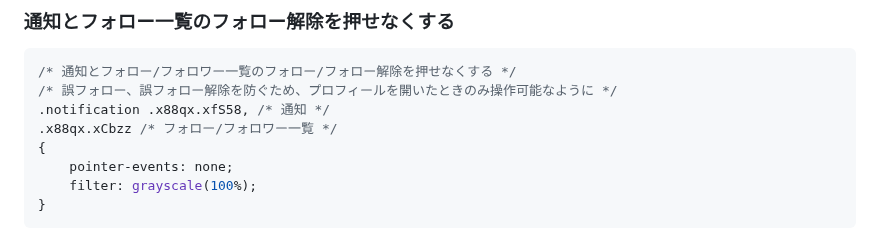
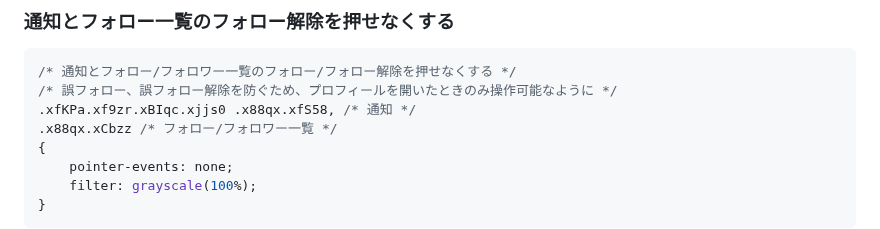
Before and after one commit to kanade/misskey-css, a Markdown page: README.md, the part around the change. Drawn GitHub-style.

Commit message:
【Update】通知とフォロー一覧のフォロー解除を押せなくする

````diff
--- a/README.md
+++ b/README.md
@@ -826,7 +826,7 @@ div:has(.xj7PE:first-child) + div .x5yeR:has(.xww2J[href^="/channels/"]) {
 ```css
 /* 通知とフォロー/フォロワー一覧のフォロー/フォロー解除を押せなくする */
 /* 誤フォロー、誤フォロー解除を防ぐため、プロフィールを開いたときのみ操作可能なように */
-.notification .x88qx.xfS58, /* 通知 */
+.xfKPa.xf9zr.xBIqc.xjjs0 .x88qx.xfS58, /* 通知 */
 .x88qx.xCbzz /* フォロー/フォロワー一覧 */
 {
     pointer-events: none;
````
